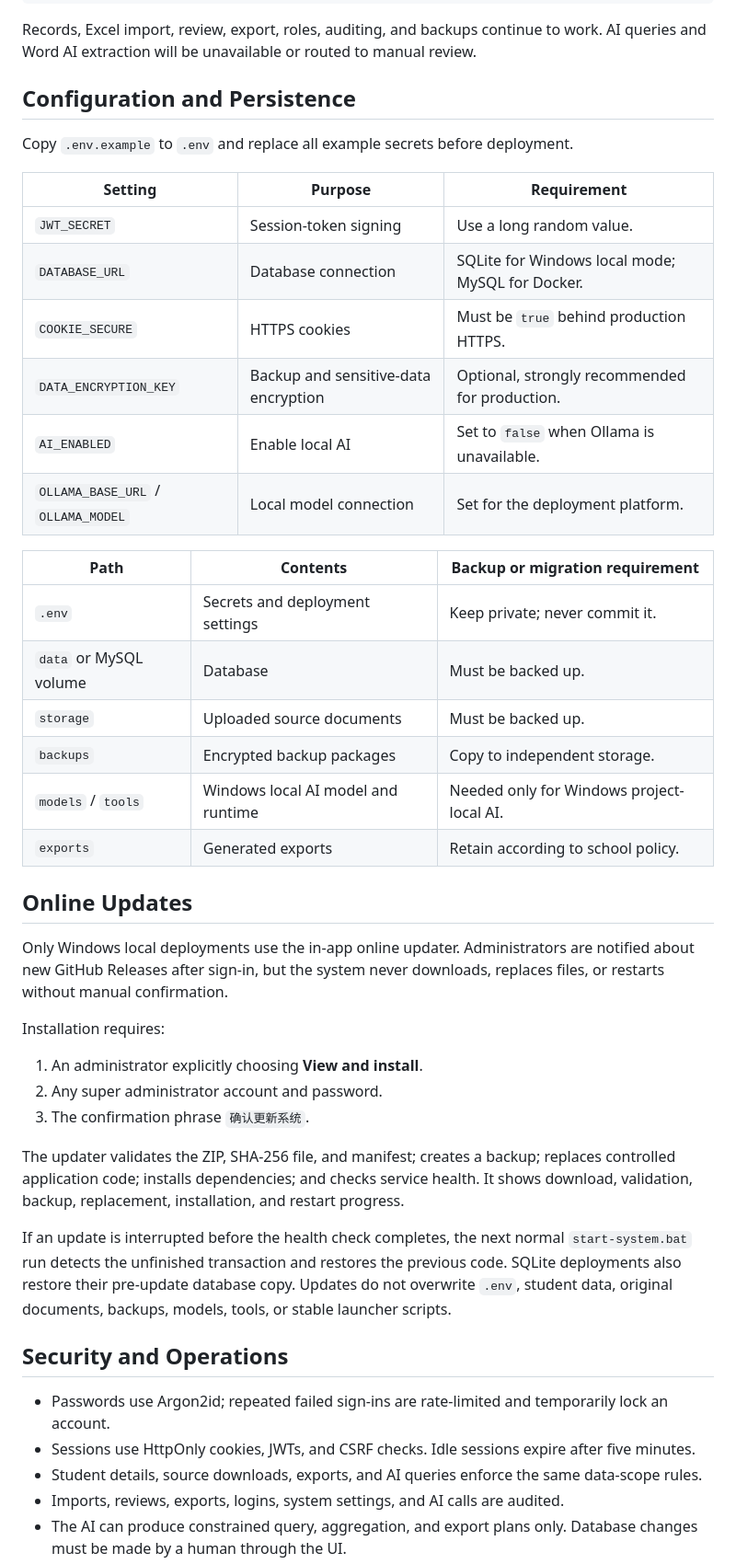
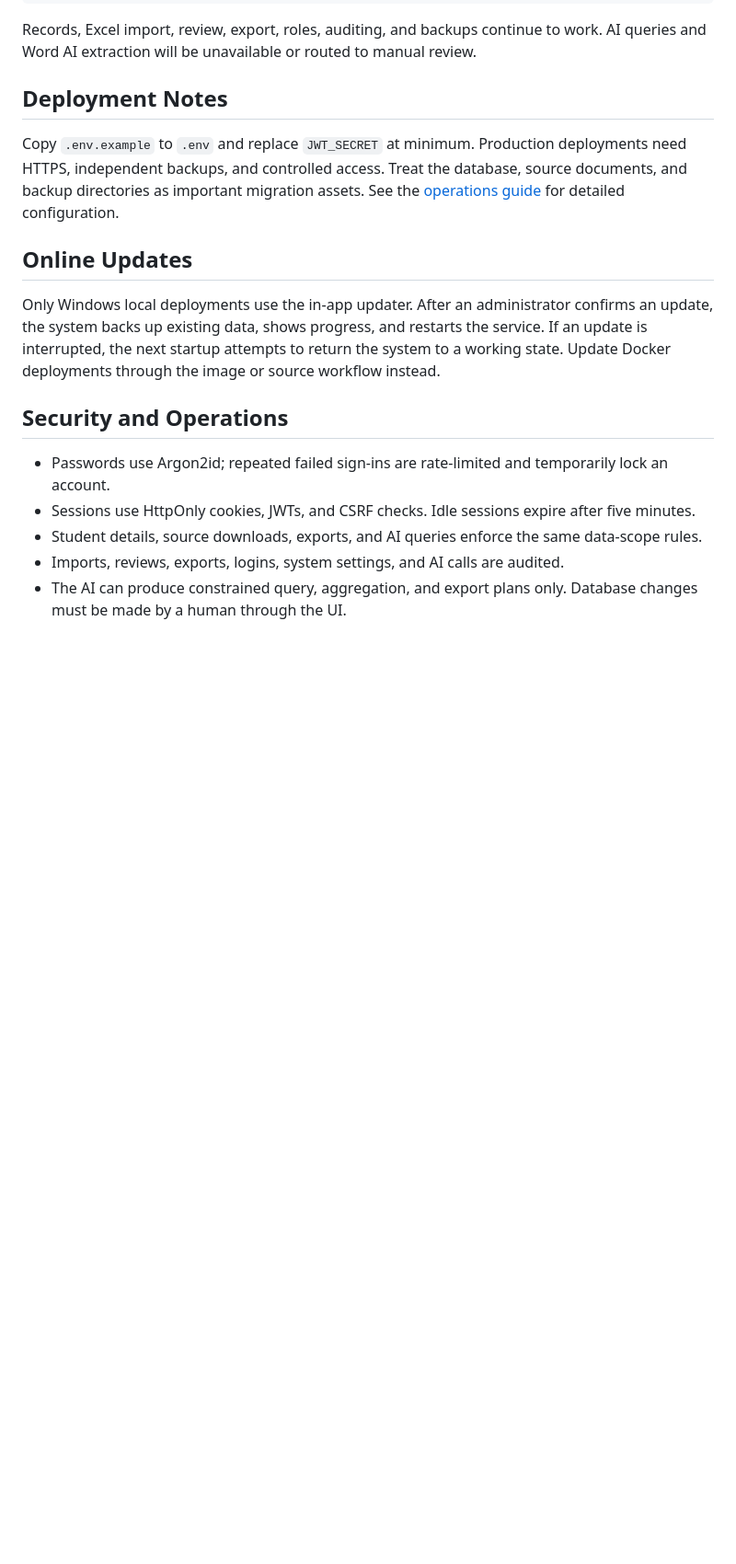
Before and after one commit to Star-Moon10/Student-Management-System, a Markdown page: README.en.md, the part around one of its changes. Shown at 92% size. Rendered like a GitHub page; blank space fills up the shorter version.

Commit message:
Focus README on project usage

```diff
--- a/README.en.md
+++ b/README.en.md
@@ -145,41 +145,13 @@ AI_ENABLED=false
 
 Records, Excel import, review, export, roles, auditing, and backups continue to work. AI queries and Word AI extraction will be unavailable or routed to manual review.
 
-## Configuration and Persistence
+## Deployment Notes
 
-Copy `.env.example` to `.env` and replace all example secrets before deployment.
-
-| Setting | Purpose | Requirement |
-| --- | --- | --- |
-| `JWT_SECRET` | Session-token signing | Use a long random value. |
-| `DATABASE_URL` | Database connection | SQLite for Windows local mode; MySQL for Docker. |
-| `COOKIE_SECURE` | HTTPS cookies | Must be `true` behind production HTTPS. |
-| `DATA_ENCRYPTION_KEY` | Backup and sensitive-data encryption | Optional, strongly recommended for production. |
-| `AI_ENABLED` | Enable local AI | Set to `false` when Ollama is unavailable. |
-| `OLLAMA_BASE_URL` / `OLLAMA_MODEL` | Local model connection | Set for the deployment platform. |
-
-| Path | Contents | Backup or migration requirement |
-| --- | --- | --- |
-| `.env` | Secrets and deployment settings | Keep private; never commit it. |
-| `data` or MySQL volume | Database | Must be backed up. |
-| `storage` | Uploaded source documents | Must be backed up. |
-| `backups` | Encrypted backup packages | Copy to independent storage. |
-| `models` / `tools` | Windows local AI model and runtime | Needed only for Windows project-local AI. |
-| `exports` | Generated exports | Retain according to school policy. |
+Copy `.env.example` to `.env` and replace `JWT_SECRET` at minimum. Production deployments need HTTPS, independent backups, and controlled access. Treat the database, source documents, and backup directories as important migration assets. See the [operations guide](docs/OPERATIONS.md) for detailed configuration.
 
 ## Online Updates
 
-Only Windows local deployments use the in-app online updater. Administrators are notified about new GitHub Releases after sign-in, but the system never downloads, replaces files, or restarts without manual confirmation.
-
-Installation requires:
-
-1. An administrator explicitly choosing **View and install**.
-2. Any super administrator account and password.
-3. The confirmation phrase `确认更新系统`.
-
-The updater validates the ZIP, SHA-256 file, and manifest; creates a backup; replaces controlled application code; installs dependencies; and checks service health. It shows download, validation, backup, replacement, installation, and restart progress.
-
-If an update is interrupted before the health check completes, the next normal `start-system.bat` run detects the unfinished transaction and restores the previous code. SQLite deployments also restore their pre-update database copy. Updates do not overwrite `.env`, student data, original documents, backups, models, tools, or stable launcher scripts.
+Only Windows local deployments use the in-app updater. After an administrator confirms an update, the system backs up existing data, shows progress, and restarts the service. If an update is interrupted, the next startup attempts to return the system to a working state. Update Docker deployments through the image or source workflow instead.
 
 ## Security and Operations
 
```
Also changed, not shown: other parts of README.en.md (+2 -24 lines), README.md (+5 -55 lines).
